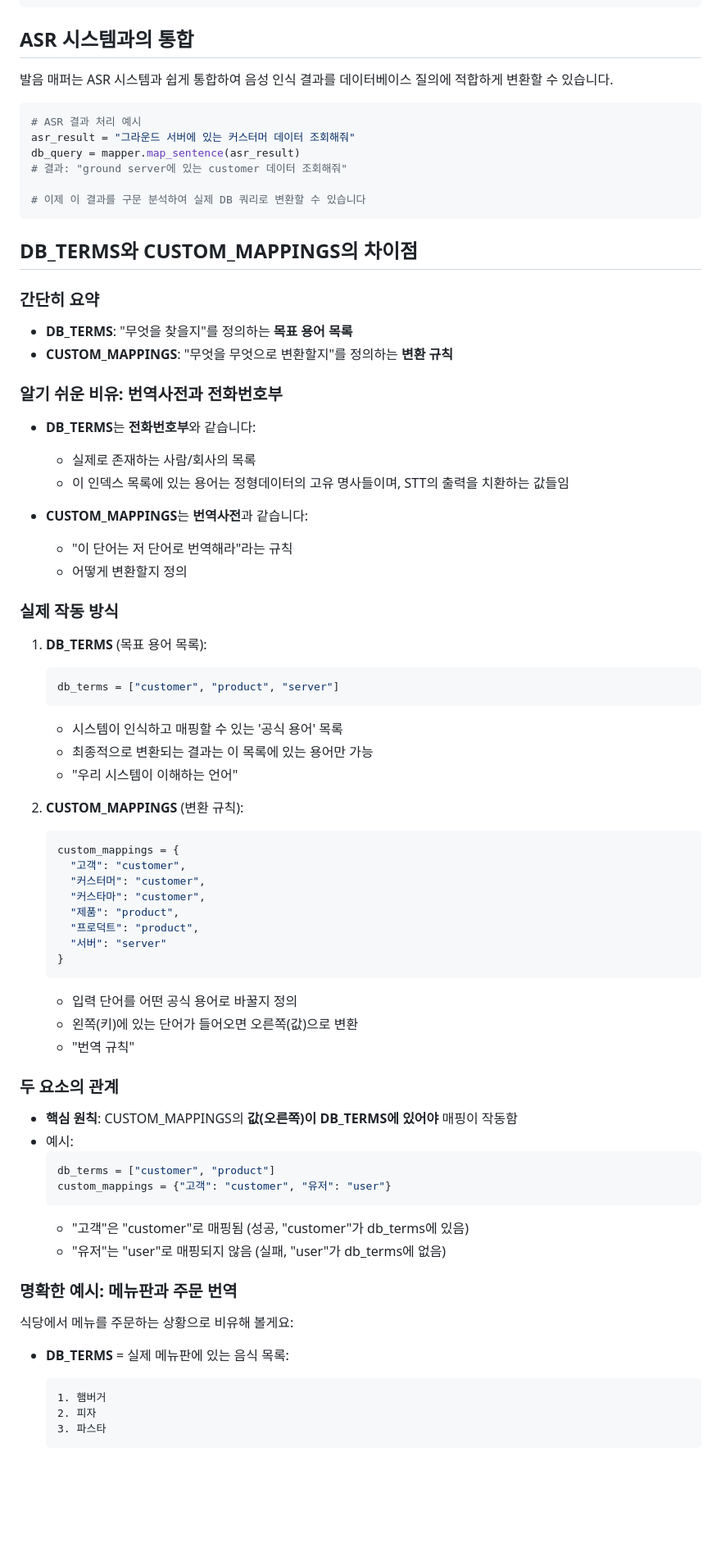
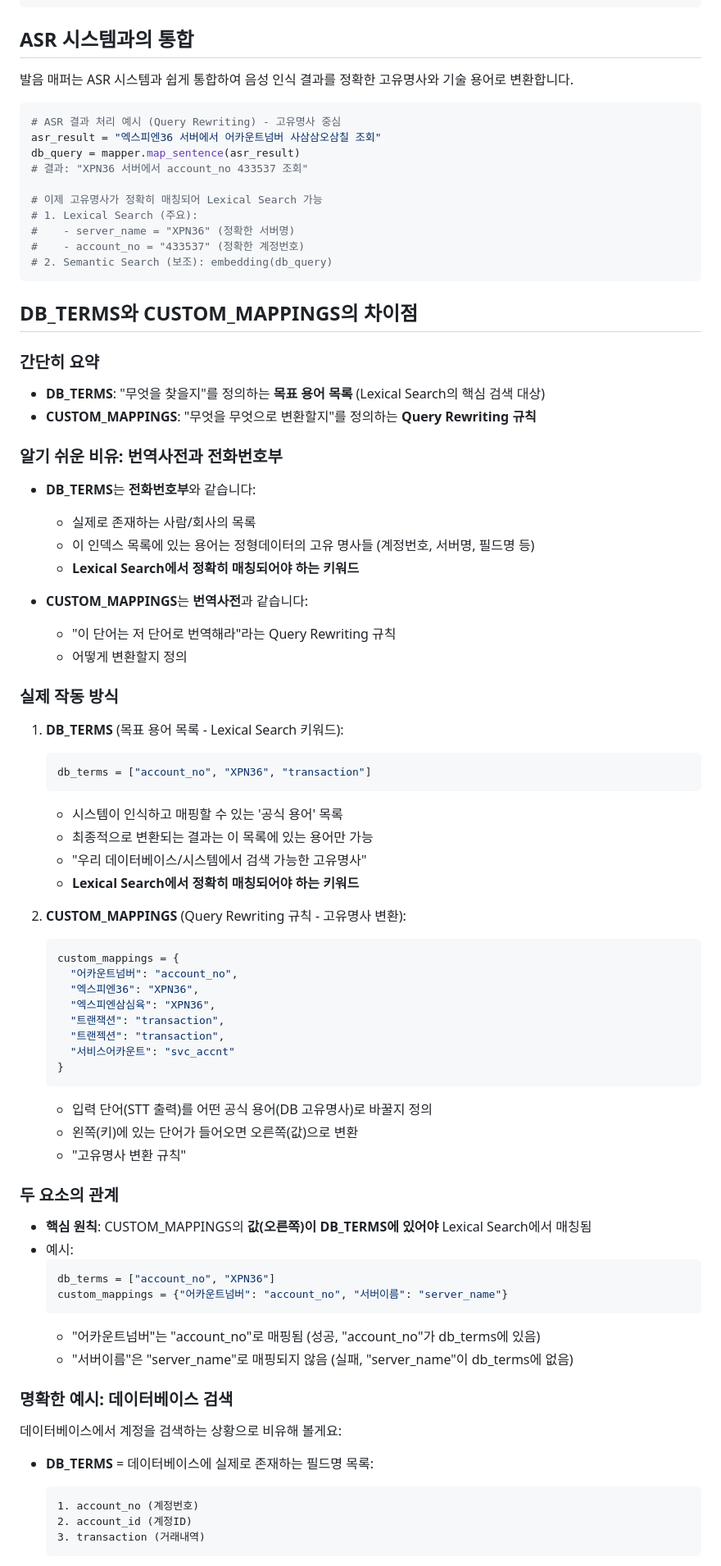
Before and after one commit to hyeonsangjeon/pronunciation-mapper, a Markdown page: README.md, the part around one of its changes. Shown at 82% size. GitHub-like rendering; blank space fills up the shorter version.

````diff
--- a/README.md
+++ b/README.md
@@ -159,78 +267,84 @@ flexible_match, score = mapper.find_closest_term("데이타베이스", threshold
 
 ## ASR 시스템과의 통합
 
-발음 매퍼는 ASR 시스템과 쉽게 통합하여 음성 인식 결과를 데이터베이스 질의에 적합하게 변환할 수 있습니다.
+발음 매퍼는 ASR 시스템과 쉽게 통합하여 음성 인식 결과를 정확한 고유명사와 기술 용어로 변환합니다.
 
 ```python
-# ASR 결과 처리 예시
-asr_result = "그라운드 서버에 있는 커스터머 데이터 조회해줘"
+# ASR 결과 처리 예시 (Query Rewriting) - 고유명사 중심
+asr_result = "엑스피엔36 서버에서 어카운트넘버 사삼삼오삼칠 조회"
 db_query = mapper.map_sentence(asr_result)
-# 결과: "ground server에 있는 customer 데이터 조회해줘"
+# 결과: "XPN36 서버에서 account_no 433537 조회"
 
-# 이제 이 결과를 구문 분석하여 실제 DB 쿼리로 변환할 수 있습니다
+# 이제 고유명사가 정확히 매칭되어 Lexical Search 가능
+# 1. Lexical Search (주요):
+#    - server_name = "XPN36" (정확한 서버명)
+#    - account_no = "433537" (정확한 계정번호)
+# 2. Semantic Search (보조): embedding(db_query)
 ```
 
 ## DB_TERMS와 CUSTOM_MAPPINGS의 차이점
 
 ### 간단히 요약
 
-- **DB_TERMS**: "무엇을 찾을지"를 정의하는 **목표 용어 목록**
-- **CUSTOM_MAPPINGS**: "무엇을 무엇으로 변환할지"를 정의하는 **변환 규칙**
+- **DB_TERMS**: "무엇을 찾을지"를 정의하는 **목표 용어 목록** (Lexical Search의 핵심 검색 대상)
+- **CUSTOM_MAPPINGS**: "무엇을 무엇으로 변환할지"를 정의하는 **Query Rewriting 규칙**
 
 ### 알기 쉬운 비유: 번역사전과 전화번호부
 
 - **DB_TERMS**는 **전화번호부**와 같습니다:
   - 실제로 존재하는 사람/회사의 목록
-  - 이 인덱스 목록에 있는 용어는 정형데이터의 고유 명사들이며, STT의 출력을 치환하는 값들임
+  - 이 인덱스 목록에 있는 용어는 정형데이터의 고유 명사들 (계정번호, 서버명, 필드명 등)
+  - **Lexical Search에서 정확히 매칭되어야 하는 키워드**
 
 - **CUSTOM_MAPPINGS**는 **번역사전**과 같습니다:
-  - "이 단어는 저 단어로 번역해라"라는 규칙
+  - "이 단어는 저 단어로 번역해라"라는 Query Rewriting 규칙
   - 어떻게 변환할지 정의
 
 ### 실제 작동 방식
 
-1. **DB_TERMS** (목표 용어 목록):
+1. **DB_TERMS** (목표 용어 목록 - Lexical Search 키워드):
    ```python
-   db_terms = ["customer", "product", "server"]
+   db_terms = ["account_no", "XPN36", "transaction"]
    ```
    - 시스템이 인식하고 매핑할 수 있는 '공식 용어' 목록
    - 최종적으로 변환되는 결과는 이 목록에 있는 용어만 가능
-   - "우리 시스템이 이해하는 언어"
+   - "우리 데이터베이스/시스템에서 검색 가능한 고유명사"
+   - **Lexical Search에서 정확히 매칭되어야 하는 키워드**
 
-2. **CUSTOM_MAPPINGS** (변환 규칙):
+2. **CUSTOM_MAPPINGS** (Query Rewriting 규칙 - 고유명사 변환):
    ```python
    custom_mappings = {
-     "고객": "customer",
-     "커스터머": "customer",
-     "커스타마": "customer",
-     "제품": "product",
-     "프로덕트": "product",
-     "서버": "server"
+     "어카운트넘버": "account_no",
+     "엑스피엔36": "XPN36",
+     "엑스피엔삼심육": "XPN36",
+     "트랜잭션": "transaction",
+     "트랜젝션": "transaction",
+     "서비스어카운트": "svc_accnt"
    }
    ```
-   - 입력 단어를 어떤 공식 용어로 바꿀지 정의
+   - 입력 단어(STT 출력)를 어떤 공식 용어(DB 고유명사)로 바꿀지 정의
    - 왼쪽(키)에 있는 단어가 들어오면 오른쪽(값)으로 변환
-   - "번역 규칙"
+   - "고유명사 변환 규칙"
 
 ### 두 요소의 관계
 
-- **핵심 원칙**: CUSTOM_MAPPINGS의 **값(오른쪽)이 DB_TERMS에 있어야** 매핑이 작동함
+- **핵심 원칙**: CUSTOM_MAPPINGS의 **값(오른쪽)이 DB_TERMS에 있어야** Lexical Search에서 매칭됨
 - 예시:
   ```python
-  db_terms = ["customer", "product"]
-  custom_mappings = {"고객": "customer", "유저": "user"}
+  db_terms = ["account_no", "XPN36"]
+  custom_mappings = {"어카운트넘버": "account_no", "서버이름": "server_name"}
   ```
-  - "고객"은 "customer"로 매핑됨 (성공, "customer"가 db_terms에 있음)
-  - "유저"는 "user"로 매핑되지 않음 (실패, "user"가 db_terms에 없음)
+  - "어카운트넘버"는 "account_no"로 매핑됨 (성공, "account_no"가 db_terms에 있음)
+  - "서버이름"은 "server_name"로 매핑되지 않음 (실패, "server_name"이 db_terms에 없음)
 
-### 명확한 예시: 메뉴판과 주문 번역
+### 명확한 예시: 데이터베이스 검색
 
-식당에서 메뉴를 주문하는 상황으로 비유해 볼게요:
+데이터베이스에서 계정을 검색하는 상황으로 비유해 볼게요:
 
-- **DB_TERMS** = 실제 메뉴판에 있는 음식 목록:
+- **DB_TERMS** = 데이터베이스에 실제로 존재하는 필드명 목록:
   ```
-  1. 햄버거
-  2. 피자
-  3. 파스타
+  1. account_no (계정번호)
+  2. account_id (계정ID)
+  3. transaction (거래내역)
   ```
 
````
Also changed, not shown: other parts of README.md (+135 -27 lines).
